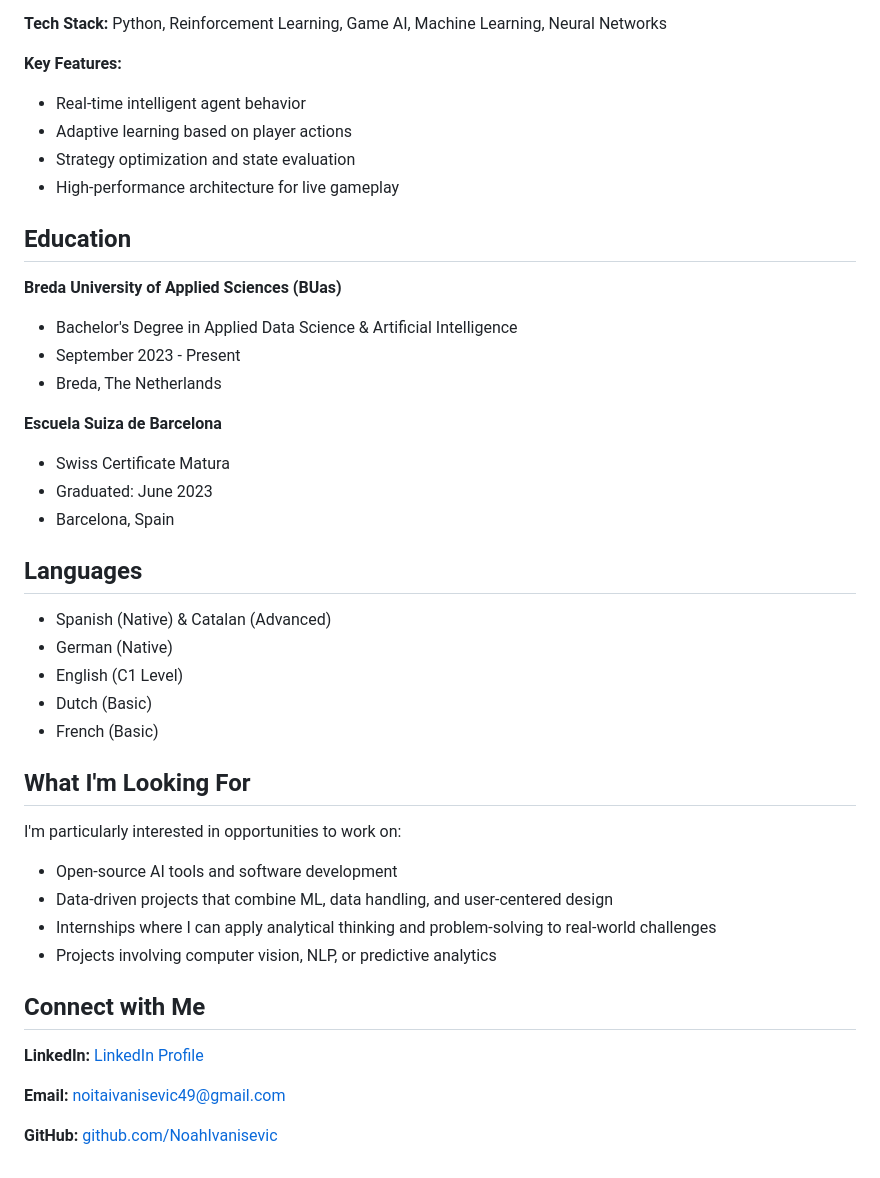
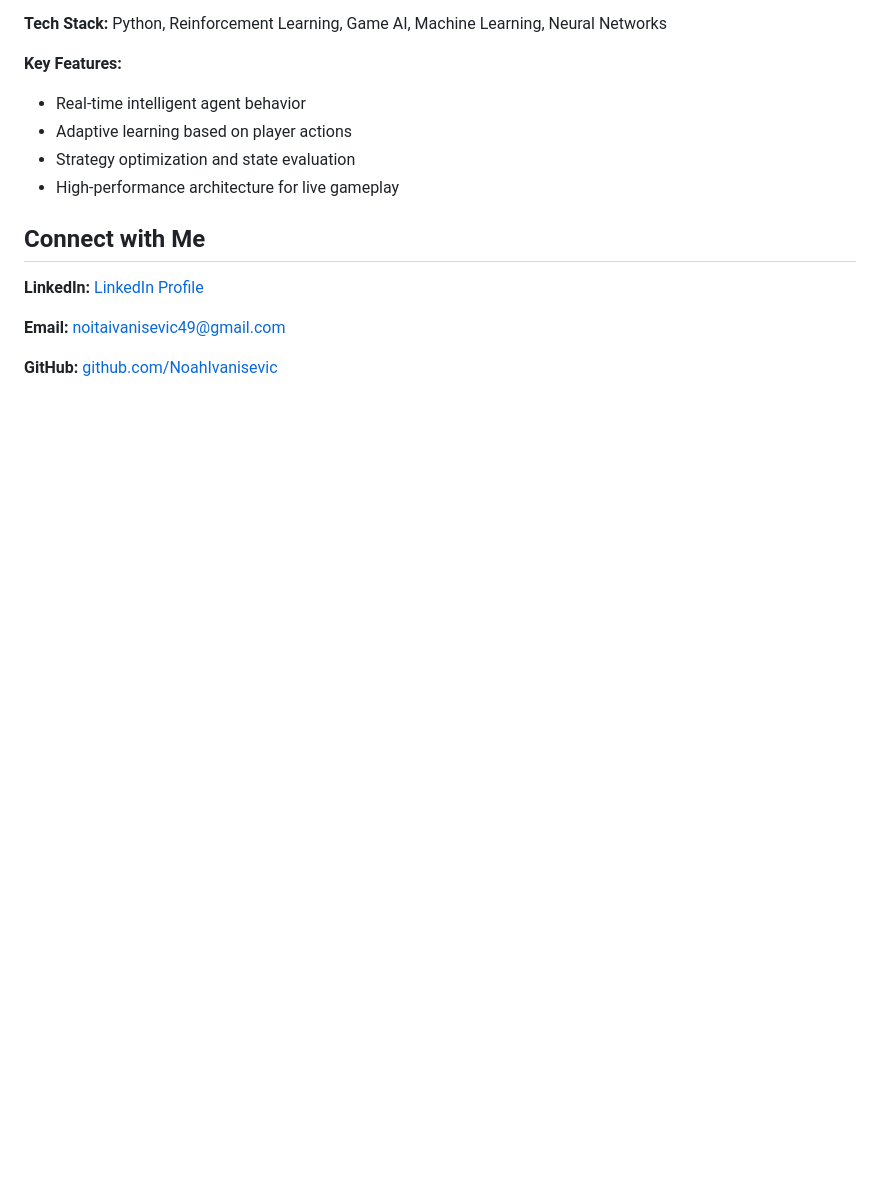
Before and after one commit to NoahIvanisevic/NoahIvanisevic, a Markdown page: README.md, the part around the change. Drawn GitHub-style; blank space fills up the shorter version.

```diff
--- a/README.md
+++ b/README.md
@@ -203,32 +203,6 @@ The system analyzes gameplay states, predicts player behavior, and adjusts strat
 - Strategy optimization and state evaluation
 - High-performance architecture for live gameplay
 
-## Education
-
-**Breda University of Applied Sciences (BUas)**
-- Bachelor's Degree in Applied Data Science & Artificial Intelligence
-- September 2023 - Present
-- Breda, The Netherlands
-
-**Escuela Suiza de Barcelona**
-- Swiss Certificate Matura
-- Graduated: June 2023
-- Barcelona, Spain
-
-## Languages
-- Spanish (Native) & Catalan (Advanced)
-- German (Native)
-- English (C1 Level)
-- Dutch (Basic)
-- French (Basic)
-
-## What I'm Looking For
-I'm particularly interested in opportunities to work on:
-- Open-source AI tools and software development
-- Data-driven projects that combine ML, data handling, and user-centered design
-- Internships where I can apply analytical thinking and problem-solving to real-world challenges
-- Projects involving computer vision, NLP, or predictive analytics
-
 ## Connect with Me
 
 **LinkedIn:** [LinkedIn Profile](https://www.linkedin.com/in/noah-ivanisevic-94386a315/)
```
